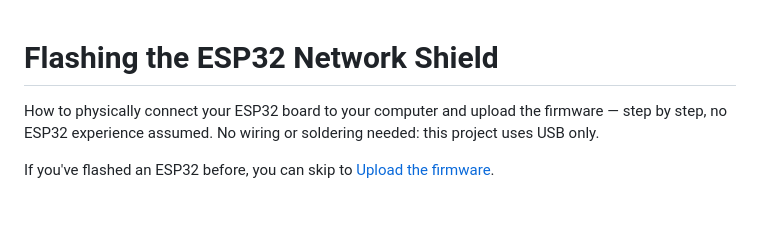
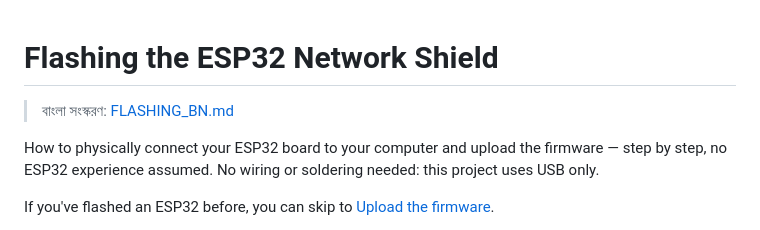
Before and after one commit to MontasirOpi/esp32-network-shield, a Markdown page: docs/FLASHING.md, the part around the change. GitHub-like rendering; blank space fills up the shorter version.

```diff
--- a/docs/FLASHING.md
+++ b/docs/FLASHING.md
@@ -1,4 +1,6 @@
 # Flashing the ESP32 Network Shield
+
+> বাংলা সংস্করণ: [FLASHING_BN.md](FLASHING_BN.md)
 
 How to physically connect your ESP32 board to your computer and upload the firmware — step by step, no ESP32 experience assumed. No wiring or soldering needed: this project uses USB only.
 
```
Also changed, not shown: README.md (+2 -0 lines), docs/FLASHING_BN.md (added, +142 -0 lines).
